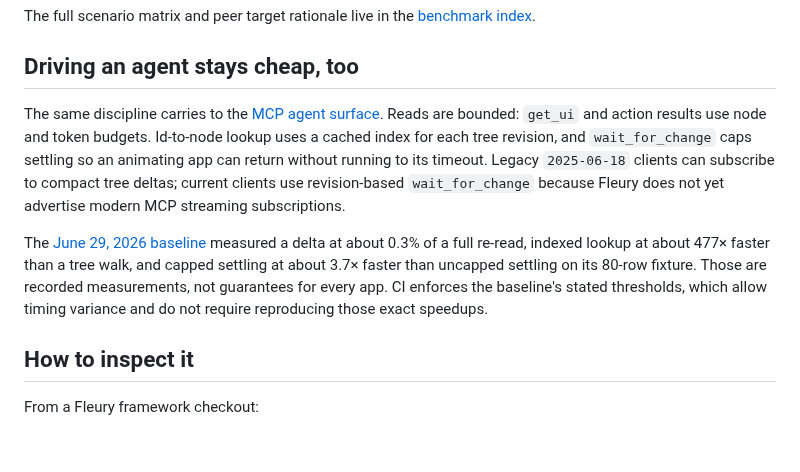
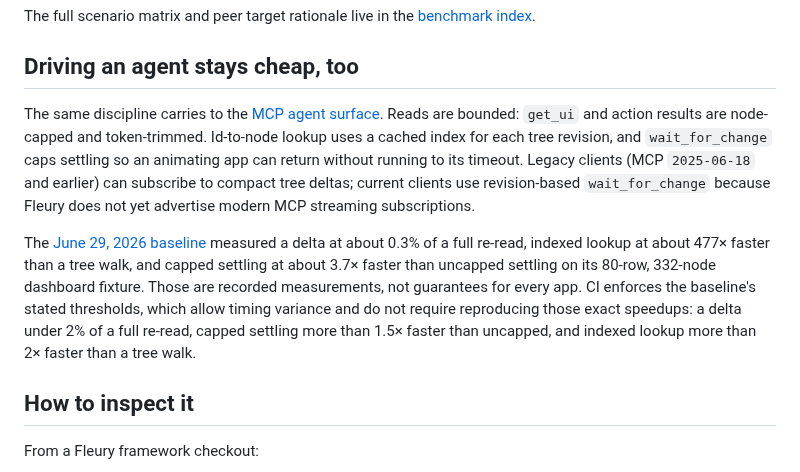
Before and after one commit to danReynolds/fleury, a Markdown page: docs/performance.md, the part around the change. Rendered like a GitHub page; blank space fills up the shorter version.

Commit message:
State the MCP gate thresholds on the performance page
#290 already corrected the paint, Markdown, and dated MCP claims. On top of
it:

- get_ui results are node-capped and token-trimmed; there is no token
  budget in fleury_mcp.
- Subscriptions are available to every legacy protocol version the server
  accepts (2025-06-18 and earlier), not only 2025-06-18.
- Name the fixture size (80 rows, 332 nodes) and the thresholds
  mcp_perf_gate_test.dart enforces: delta under 2%, capped settle more than
  1.5x faster, indexed lookup more than 2x faster.

Co-Authored-By: Claude Opus 5.5 <noreply@anthropic.com>

```diff
--- a/docs/performance.md
+++ b/docs/performance.md
@@ -48,19 +48,22 @@ The full scenario matrix and peer target rationale live in the
 ## Driving an agent stays cheap, too
 
 The same discipline carries to the [MCP agent surface](/guides/driving-with-agents/).
-Reads are bounded: `get_ui` and action results use node and token budgets.
-Id-to-node lookup uses a cached index for each tree revision, and
+Reads are bounded: `get_ui` and action results are node-capped and
+token-trimmed. Id-to-node lookup uses a cached index for each tree revision, and
 `wait_for_change` caps settling so an animating app can return without running
-to its timeout. Legacy `2025-06-18` clients can subscribe to compact tree deltas;
-current clients use revision-based `wait_for_change` because Fleury does not yet
-advertise modern MCP streaming subscriptions.
+to its timeout. Legacy clients (MCP `2025-06-18` and earlier) can subscribe to
+compact tree deltas; current clients use revision-based `wait_for_change`
+because Fleury does not yet advertise modern MCP streaming subscriptions.
 
 The [June 29, 2026 baseline](https://github.com/danReynolds/fleury/blob/main/packages/fleury_mcp/benchmark/BASELINE.md)
 measured a delta at about 0.3% of a full re-read, indexed lookup at about 477×
 faster than a tree walk, and capped settling at about 3.7× faster than uncapped
-settling on its 80-row fixture. Those are recorded measurements, not guarantees
-for every app. CI enforces the baseline's stated thresholds, which allow timing
-variance and do not require reproducing those exact speedups.
+settling on its 80-row, 332-node dashboard fixture. Those are recorded
+measurements, not guarantees for every app. CI enforces the baseline's stated
+thresholds, which allow timing variance and do not require reproducing those
+exact speedups: a delta under 2% of a full re-read, capped settling more than
+1.5× faster than uncapped, and indexed lookup more than 2× faster than a tree
+walk.
 
 ## How to inspect it
 
```
